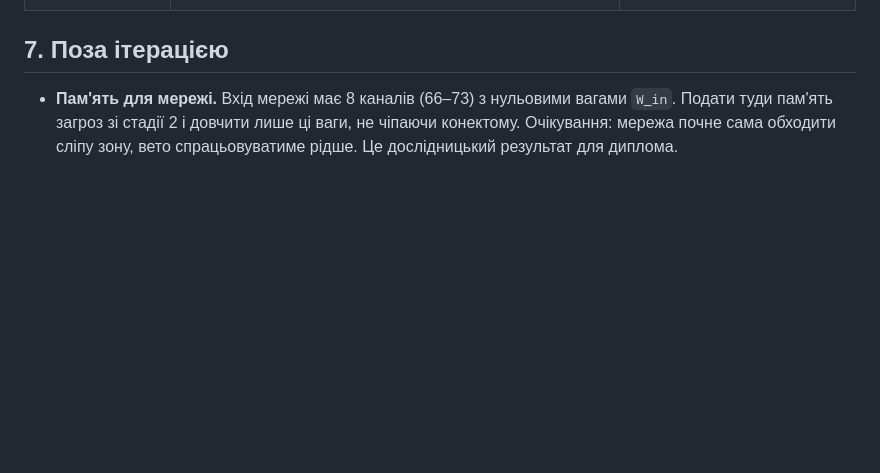
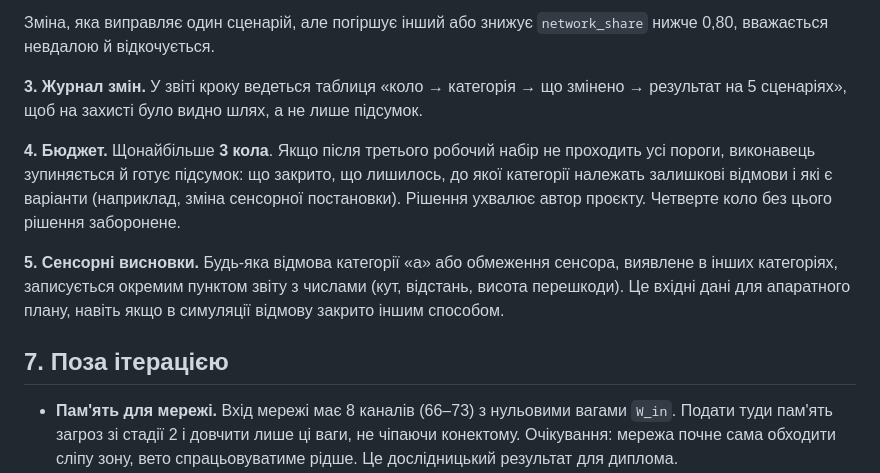
Before and after one commit to ShadowC707/chong-fly, a Markdown page: docs/REITERATION_PLAN_UK.md, the part around one of its changes. GitHub-like rendering; blank space fills up the shorter version.

```diff
--- a/docs/REITERATION_PLAN_UK.md
+++ b/docs/REITERATION_PLAN_UK.md
@@ -96,3 +128,10 @@
+Зміна, яка виправляє один сценарій, але погіршує інший або знижує `network_share` нижче 0,80, вважається невдалою й відкочується.
+
+**3. Журнал змін.** У звіті кроку ведеться таблиця «коло → категорія → що змінено → результат на 5 сценаріях», щоб на захисті було видно шлях, а не лише підсумок.
+
+**4. Бюджет.** Щонайбільше **3 кола**. Якщо після третього робочий набір не проходить усі пороги, виконавець зупиняється й готує підсумок: що закрито, що лишилось, до якої категорії належать залишкові відмови і які є варіанти (наприклад, зміна сенсорної постановки). Рішення ухвалює автор проєкту. Четверте коло без цього рішення заборонене.
+
+**5. Сенсорні висновки.** Будь-яка відмова категорії «а» або обмеження сенсора, виявлене в інших категоріях, записується окремим пунктом звіту з числами (кут, відстань, висота перешкоди). Це вхідні дані для апаратного плану, навіть якщо в симуляції відмову закрито іншим способом.
 
 ## 7. Поза ітерацією
 
```
Also changed, not shown: other parts of docs/REITERATION_PLAN_UK.md (+34 -2 lines).
